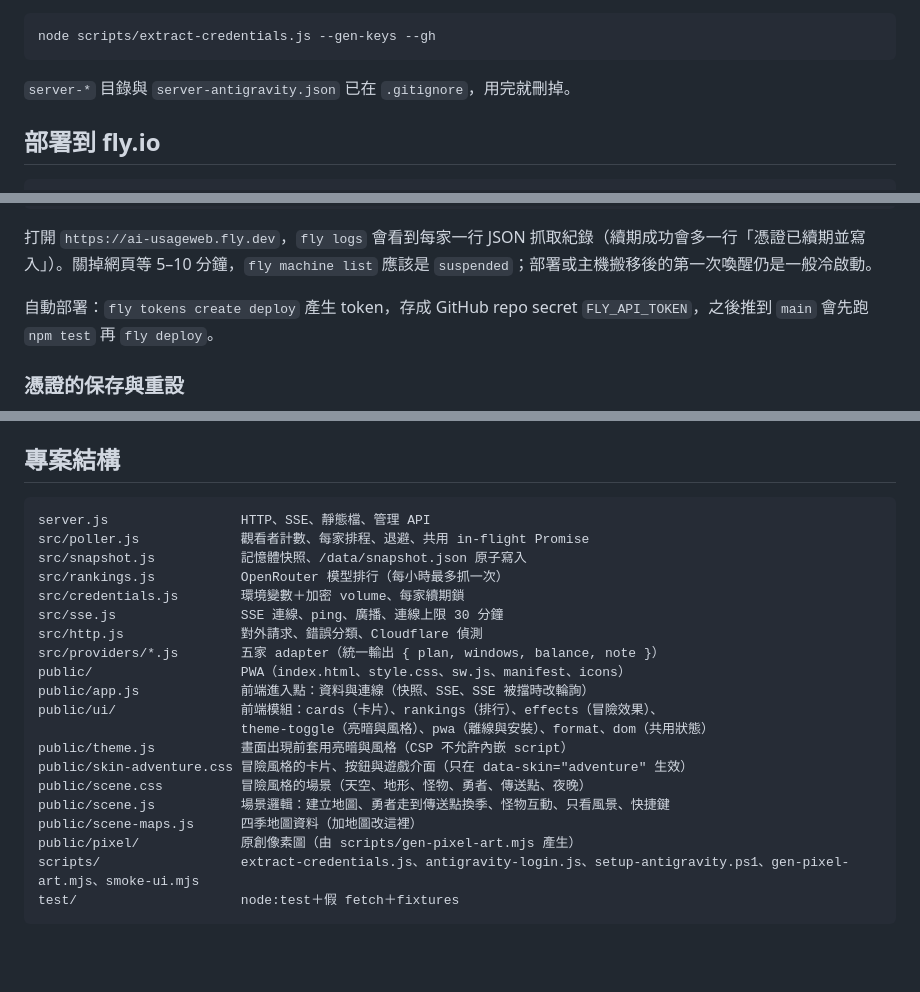
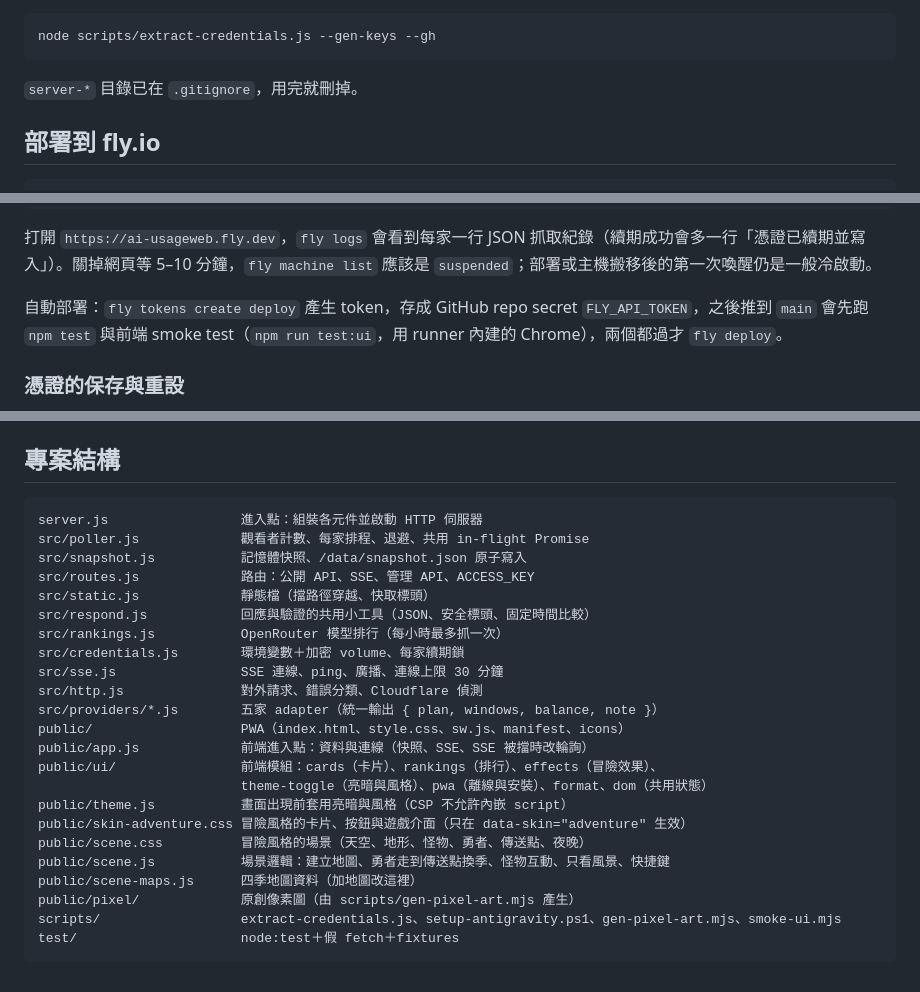
Before and after one commit to Teng91/ai-usageweb, a Markdown page: README.md, 3 parts joined by grey strips. Drawn GitHub-style; blank space fills up the shorter version.

````diff
--- a/README.md
+++ b/README.md
@@ -110,7 +112,7 @@ powershell -ExecutionPolicy Bypass -File scripts\setup-antigravity.ps1
 node scripts/extract-credentials.js --gen-keys --gh
 ```
 
-`server-*` 目錄與 `server-antigravity.json` 已在 `.gitignore`，用完就刪掉。
+`server-*` 目錄已在 `.gitignore`，用完就刪掉。
 
 ## 部署到 fly.io
 
@@ -134,7 +136,7 @@ fly deploy
 
 打開 `https://ai-usageweb.fly.dev`，`fly logs` 會看到每家一行 JSON 抓取紀錄（續期成功會多一行「憑證已續期並寫入」）。關掉網頁等 5–10 分鐘，`fly machine list` 應該是 `suspended`；部署或主機搬移後的第一次喚醒仍是一般冷啟動。
 
-自動部署：`fly tokens create deploy` 產生 token，存成 GitHub repo secret `FLY_API_TOKEN`，之後推到 `main` 會先跑 `npm test` 再 `fly deploy`。
+自動部署：`fly tokens create deploy` 產生 token，存成 GitHub repo secret `FLY_API_TOKEN`，之後推到 `main` 會先跑 `npm test` 與前端 smoke test（`npm run test:ui`，用 runner 內建的 Chrome），兩個都過才 `fly deploy`。
 
 ### 憑證的保存與重設
 
@@ -173,9 +175,12 @@ curl.exe -X PUT https://ai-usageweb.fly.dev/admin/credentials/claude -H "Authori
 ## 專案結構
 
 ```
-server.js                 HTTP、SSE、靜態檔、管理 API
+server.js                 進入點：組裝各元件並啟動 HTTP 伺服器
 src/poller.js             觀看者計數、每家排程、退避、共用 in-flight Promise
 src/snapshot.js           記憶體快照、/data/snapshot.json 原子寫入
+src/routes.js             路由：公開 API、SSE、管理 API、ACCESS_KEY
+src/static.js             靜態檔（擋路徑穿越、快取標頭）
+src/respond.js            回應與驗證的共用小工具（JSON、安全標頭、固定時間比較）
 src/rankings.js           OpenRouter 模型排行（每小時最多抓一次）
 src/credentials.js        環境變數＋加密 volume、每家續期鎖
 src/sse.js                SSE 連線、ping、廣播、連線上限 30 分鐘
@@ -191,6 +196,6 @@ public/scene.css          冒險風格的場景（天空、地形、怪物、勇
 public/scene.js           場景邏輯：建立地圖、勇者走到傳送點換季、怪物互動、只看風景、快捷鍵
 public/scene-maps.js      四季地圖資料（加地圖改這裡）
 public/pixel/             原創像素圖（由 scripts/gen-pixel-art.mjs 產生）
-scripts/                  extract-credentials.js、antigravity-login.js、setup-antigravity.ps1、gen-pixel-art.mjs、smoke-ui.mjs
+scripts/                  extract-credentials.js、setup-antigravity.ps1、gen-pixel-art.mjs、smoke-ui.mjs
 test/                     node:test＋假 fetch＋fixtures
 ```
````
Also changed, not shown: other parts of README.md (+2 -0 lines), AGENTS.md (+2 -0 lines), docs/TECHNICAL.md (added, +215 -0 lines), docs/images/adventure-day.png (added), docs/images/adventure-night.png (added), docs/images/minimal-dark.png (added), docs/images/minimal-light.png (added), docs/images/mobile.png (added), 10 other files.
